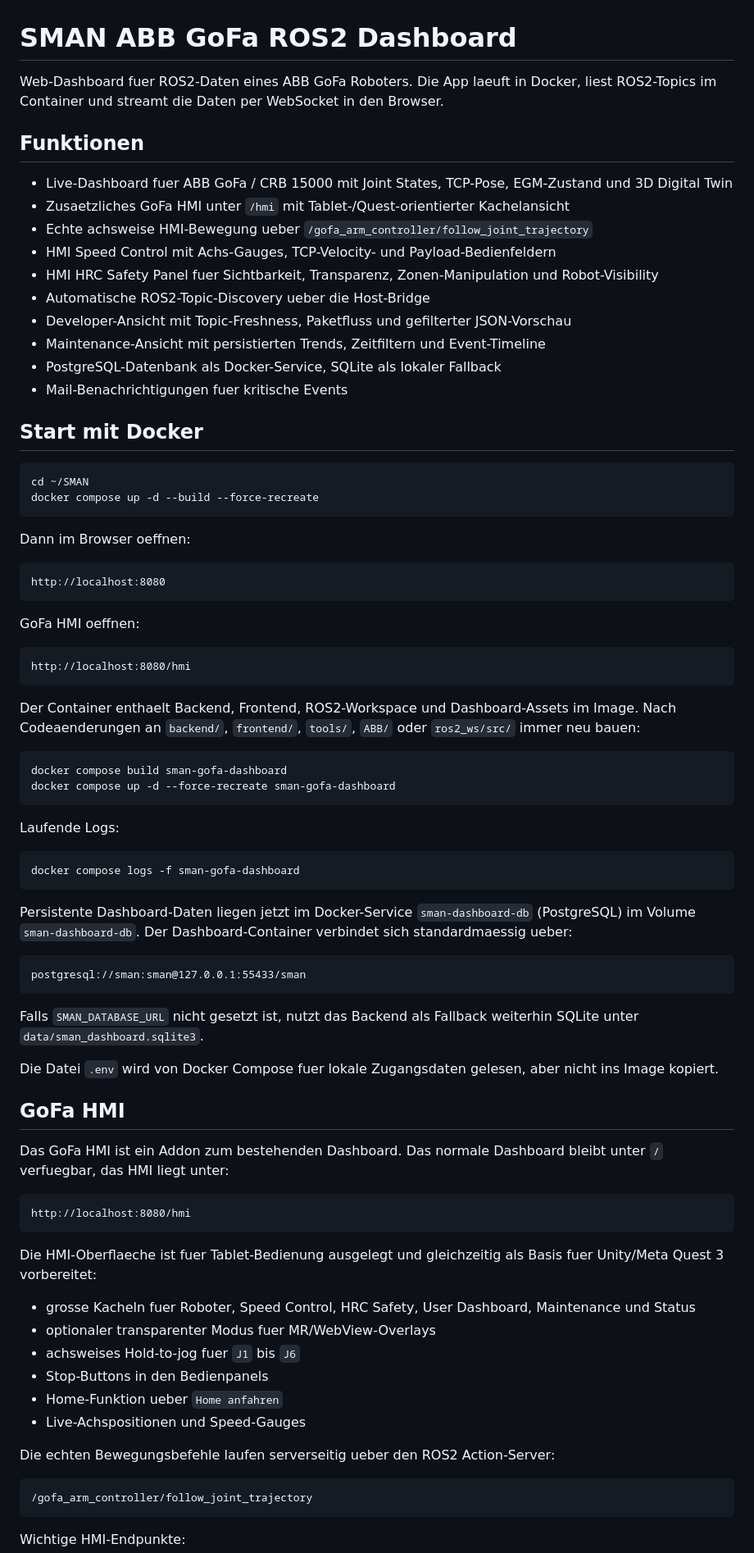
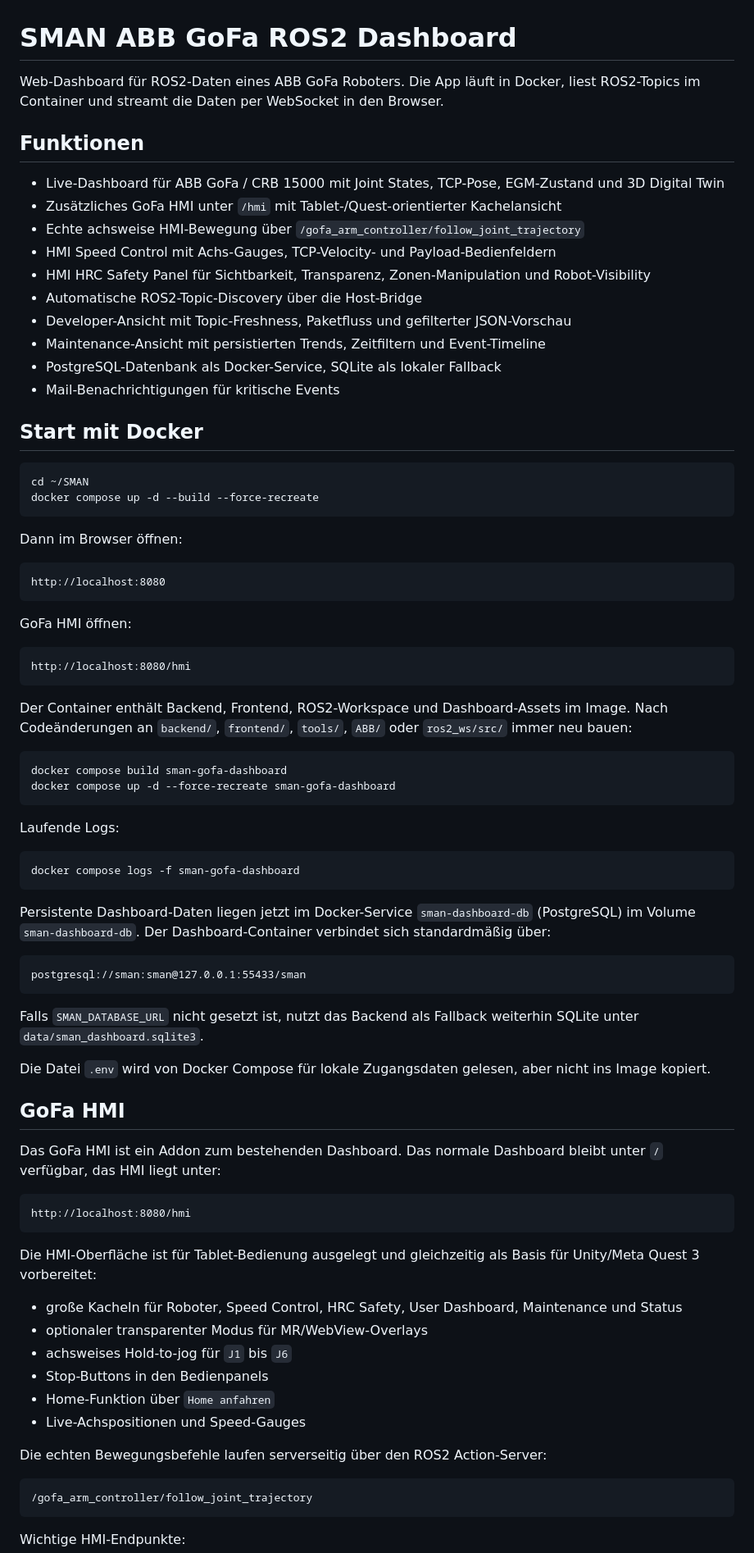
Before and after one commit to philip-stack/MRE2-GOFA_Dashboard, a Markdown page: README.md, the part around one of its changes. Shown at 82% size. Drawn GitHub-style.

Commit message:
Use German umlauts in README

````diff
--- a/README.md
+++ b/README.md
@@ -1,19 +1,19 @@
 # SMAN ABB GoFa ROS2 Dashboard
 
-Web-Dashboard fuer ROS2-Daten eines ABB GoFa Roboters. Die App laeuft in Docker, liest ROS2-Topics im Container und streamt die Daten per WebSocket in den Browser.
+Web-Dashboard für ROS2-Daten eines ABB GoFa Roboters. Die App läuft in Docker, liest ROS2-Topics im Container und streamt die Daten per WebSocket in den Browser.
 
 ## Funktionen
 
-- Live-Dashboard fuer ABB GoFa / CRB 15000 mit Joint States, TCP-Pose, EGM-Zustand und 3D Digital Twin
-- Zusaetzliches GoFa HMI unter `/hmi` mit Tablet-/Quest-orientierter Kachelansicht
-- Echte achsweise HMI-Bewegung ueber `/gofa_arm_controller/follow_joint_trajectory`
+- Live-Dashboard für ABB GoFa / CRB 15000 mit Joint States, TCP-Pose, EGM-Zustand und 3D Digital Twin
+- Zusätzliches GoFa HMI unter `/hmi` mit Tablet-/Quest-orientierter Kachelansicht
+- Echte achsweise HMI-Bewegung über `/gofa_arm_controller/follow_joint_trajectory`
 - HMI Speed Control mit Achs-Gauges, TCP-Velocity- und Payload-Bedienfeldern
-- HMI HRC Safety Panel fuer Sichtbarkeit, Transparenz, Zonen-Manipulation und Robot-Visibility
-- Automatische ROS2-Topic-Discovery ueber die Host-Bridge
+- HMI HRC Safety Panel für Sichtbarkeit, Transparenz, Zonen-Manipulation und Robot-Visibility
+- Automatische ROS2-Topic-Discovery über die Host-Bridge
 - Developer-Ansicht mit Topic-Freshness, Paketfluss und gefilterter JSON-Vorschau
 - Maintenance-Ansicht mit persistierten Trends, Zeitfiltern und Event-Timeline
 - PostgreSQL-Datenbank als Docker-Service, SQLite als lokaler Fallback
-- Mail-Benachrichtigungen fuer kritische Events
+- Mail-Benachrichtigungen für kritische Events
 
 ## Start mit Docker
 
@@ -22,19 +22,19 @@ cd ~/SMAN
 docker compose up -d --build --force-recreate
 ```
 
-Dann im Browser oeffnen:
+Dann im Browser öffnen:
 
 ```text
 http://localhost:8080
 ```
 
-GoFa HMI oeffnen:
+GoFa HMI öffnen:
 
 ```text
 http://localhost:8080/hmi
 ```
 
-Der Container enthaelt Backend, Frontend, ROS2-Workspace und Dashboard-Assets im Image. Nach Codeaenderungen an `backend/`, `frontend/`, `tools/`, `ABB/` oder `ros2_ws/src/` immer neu bauen:
+Der Container enthält Backend, Frontend, ROS2-Workspace und Dashboard-Assets im Image. Nach Codeänderungen an `backend/`, `frontend/`, `tools/`, `ABB/` oder `ros2_ws/src/` immer neu bauen:
 
 ```bash
 docker compose build sman-gofa-dashboard
@@ -48,7 +48,7 @@ docker compose logs -f sman-gofa-dashboard
 ```
 
 Persistente Dashboard-Daten liegen jetzt im Docker-Service `sman-dashboard-db` (PostgreSQL) im Volume `sman-dashboard-db`.
-Der Dashboard-Container verbindet sich standardmaessig ueber:
+Der Dashboard-Container verbindet sich standardmäßig über:
 
 ```text
 postgresql://sman:sman@127.0.0.1:55433/sman
@@ -56,26 +56,26 @@ postgresql://sman:sman@127.0.0.1:55433/sman
 
 Falls `SMAN_DATABASE_URL` nicht gesetzt ist, nutzt das Backend als Fallback weiterhin SQLite unter `data/sman_dashboard.sqlite3`.
 
-Die Datei `.env` wird von Docker Compose fuer lokale Zugangsdaten gelesen, aber nicht ins Image kopiert.
+Die Datei `.env` wird von Docker Compose für lokale Zugangsdaten gelesen, aber nicht ins Image kopiert.
 
 ## GoFa HMI
 
-Das GoFa HMI ist ein Addon zum bestehenden Dashboard. Das normale Dashboard bleibt unter `/` verfuegbar, das HMI liegt unter:
+Das GoFa HMI ist ein Addon zum bestehenden Dashboard. Das normale Dashboard bleibt unter `/` verfügbar, das HMI liegt unter:
 
 ```text
 http://localhost:8080/hmi
 ```
 
-Die HMI-Oberflaeche ist fuer Tablet-Bedienung ausgelegt und gleichzeitig als Basis fuer Unity/Meta Quest 3 vorbereitet:
+Die HMI-Oberfläche ist für Tablet-Bedienung ausgelegt und gleichzeitig als Basis für Unity/Meta Quest 3 vorbereitet:
 
-- grosse Kacheln fuer Roboter, Speed Control, HRC Safety, User Dashboard, Maintenance und Status
-- optionaler transparenter Modus fuer MR/WebView-Overlays
-- achsweises Hold-to-jog fuer `J1` bis `J6`
+- große Kacheln für Roboter, Speed Control, HRC Safety, User Dashboard, Maintenance und Status
+- optionaler transparenter Modus für MR/WebView-Overlays
+- achsweises Hold-to-jog für `J1` bis `J6`
 - Stop-Buttons in den Bedienpanels
-- Home-Funktion ueber `Home anfahren`
+- Home-Funktion über `Home anfahren`
 - Live-Achspositionen und Speed-Gauges
 
-Die echten Bewegungsbefehle laufen serverseitig ueber den ROS2 Action-Server:
+Die echten Bewegungsbefehle laufen serverseitig über den ROS2 Action-Server:
 
 ```text
 /gofa_arm_controller/follow_joint_trajectory
````
Also changed, not shown: other parts of README.md (+37 -37 lines).
